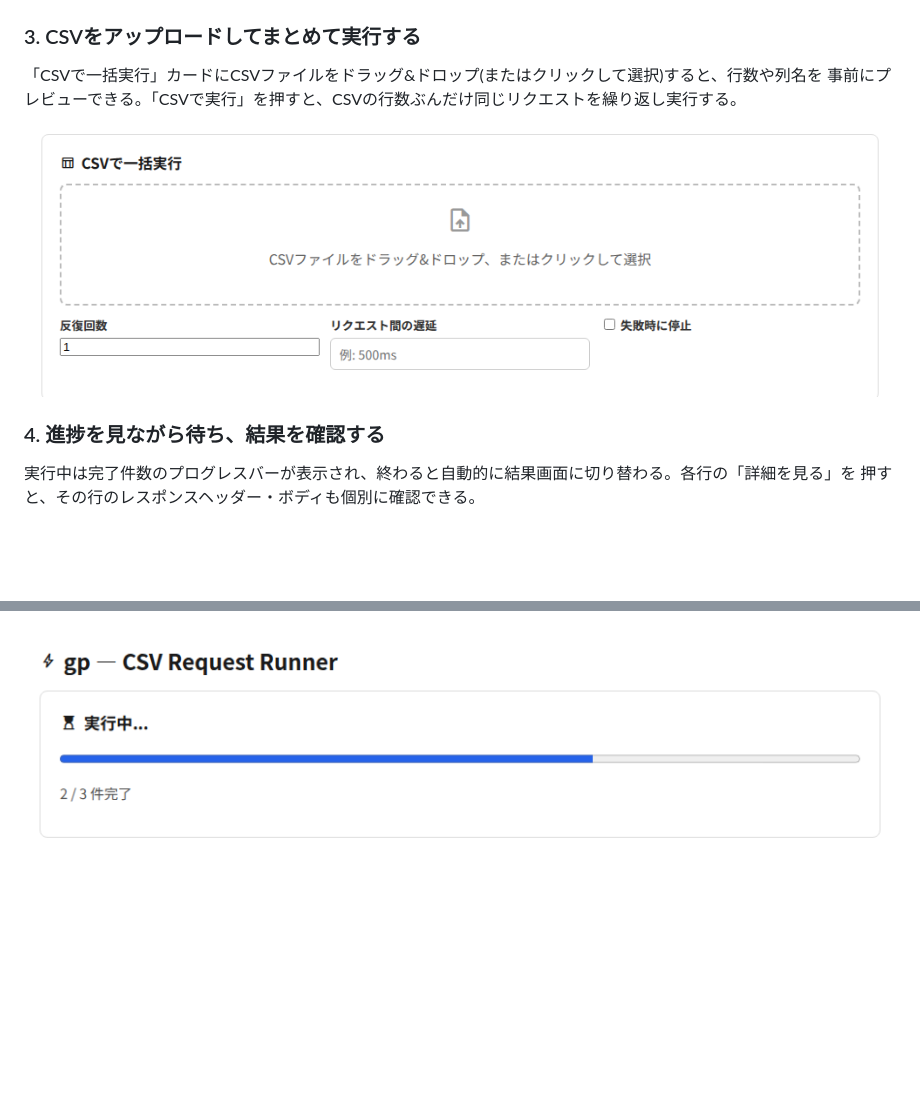
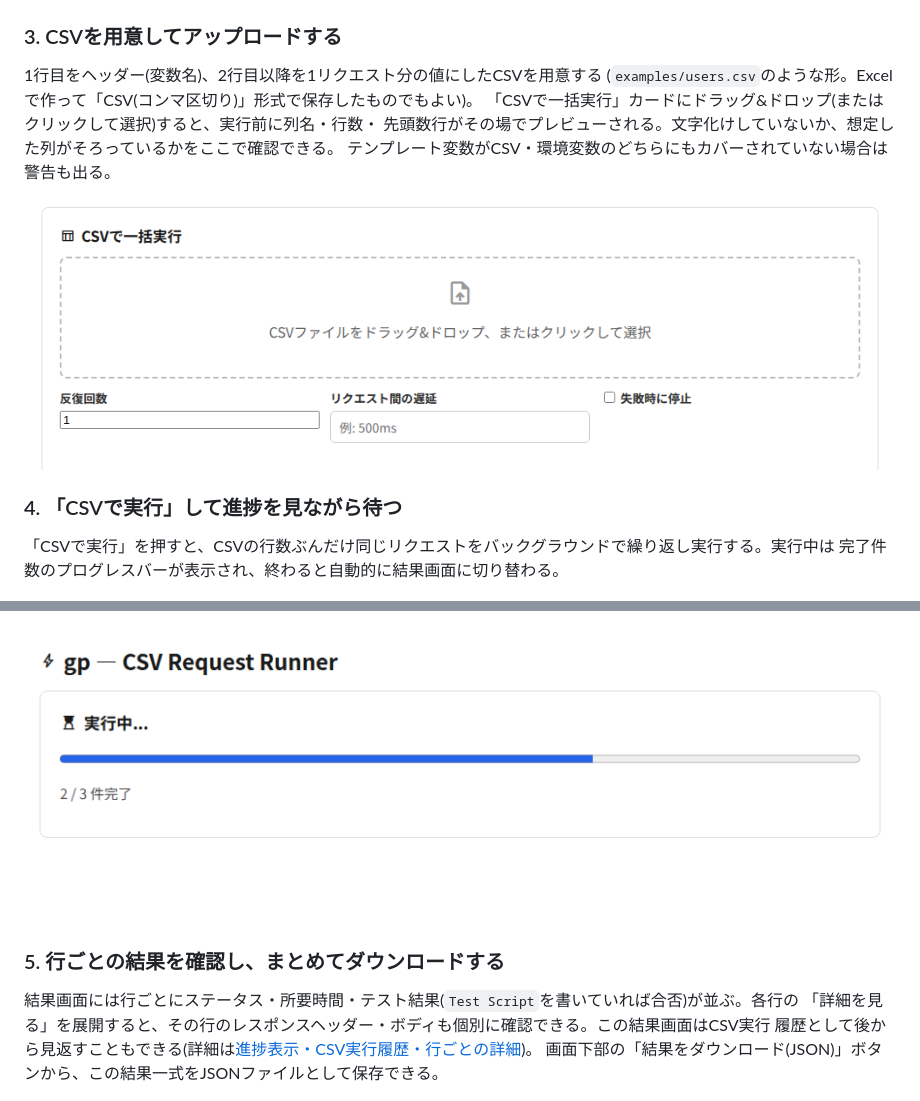
Before and after one commit to hiroyukim/green-pepper, a Markdown page: README.md, 2 parts joined by grey strips. Drawn GitHub-style; blank space fills up the shorter version.

Commit message:
READMEの「3分でわかるgp serve」をCSV実行の流れが伝わる手順に書き直す (#59)
Postmanの連続API実行(Collection Runner + CSV)を紹介するブログ記事と同じ
使い勝手が本当に実現できているか実機で確認した上で、手順を「CSV準備 →
アップロード/事前プレビュー → 実行 → 行ごとの結果確認 → 結果ダウンロード」
という流れに沿って書き直した。

Fixes #58


Claude-Session: https://claude.ai/code/session_017QsF6rD2WMqMx5nSm8mztw

Co-authored-by: Claude Sonnet 5 <noreply@anthropic.com>

```diff
--- a/README.md
+++ b/README.md
@@ -78,19 +78,29 @@ gp serve examples/request.yaml --env examples/env.yaml --port 8080
 
 ![レスポンス画面。ステータス200 OK、整形されたJSONボディ、2件のテスト結果(緑のチェックマーク)が表示されている](docs/images/response-viewer.png)
 
-### 3. CSVをアップロードしてまとめて実行する
+### 3. CSVを用意してアップロードする
 
-「CSVで一括実行」カードにCSVファイルをドラッグ&ドロップ(またはクリックして選択)すると、行数や列名を
-事前にプレビューできる。「CSVで実行」を押すと、CSVの行数ぶんだけ同じリクエストを繰り返し実行する。
+1行目をヘッダー(変数名)、2行目以降を1リクエスト分の値にしたCSVを用意する
+(`examples/users.csv`のような形。Excelで作って「CSV(コンマ区切り)」形式で保存したものでもよい)。
+「CSVで一括実行」カードにドラッグ&ドロップ(またはクリックして選択)すると、実行前に列名・行数・
+先頭数行がその場でプレビューされる。文字化けしていないか、想定した列がそろっているかをここで確認できる。
+テンプレート変数がCSV・環境変数のどちらにもカバーされていない場合は警告も出る。
 
 ![CSVで一括実行カード。ドラッグ&ドロップ領域、反復回数・リクエスト間の遅延・失敗時に停止の入力欄](docs/images/csv-upload.png)
 
-### 4. 進捗を見ながら待ち、結果を確認する
+### 4. 「CSVで実行」して進捗を見ながら待つ
 
-実行中は完了件数のプログレスバーが表示され、終わると自動的に結果画面に切り替わる。各行の「詳細を見る」を
-押すと、その行のレスポンスヘッダー・ボディも個別に確認できる。
+「CSVで実行」を押すと、CSVの行数ぶんだけ同じリクエストをバックグラウンドで繰り返し実行する。実行中は
+完了件数のプログレスバーが表示され、終わると自動的に結果画面に切り替わる。
 
 ![実行中のプログレスバー。「実行中...」の文字と「2 / 3 件完了」の表示](docs/images/progress-bar.png)
+
+### 5. 行ごとの結果を確認し、まとめてダウンロードする
+
+結果画面には行ごとにステータス・所要時間・テスト結果(`Test Script`を書いていれば合否)が並ぶ。各行の
+「詳細を見る」を展開すると、その行のレスポンスヘッダー・ボディも個別に確認できる。この結果画面はCSV実行
+履歴として後から見返すこともできる(詳細は[進捗表示・CSV実行履歴・行ごとの詳細](#進捗表示csv実行履歴行ごとの詳細例))。
+画面下部の「結果をダウンロード(JSON)」ボタンから、この結果一式をJSONファイルとして保存できる。
 
 ![CSV実行結果のテーブル。行ごとにステータス・時間・テスト結果が並び、「詳細を見る」を展開するとレスポンスヘッダー・ボディが表示されている](docs/images/results-detail.png)
 
```
